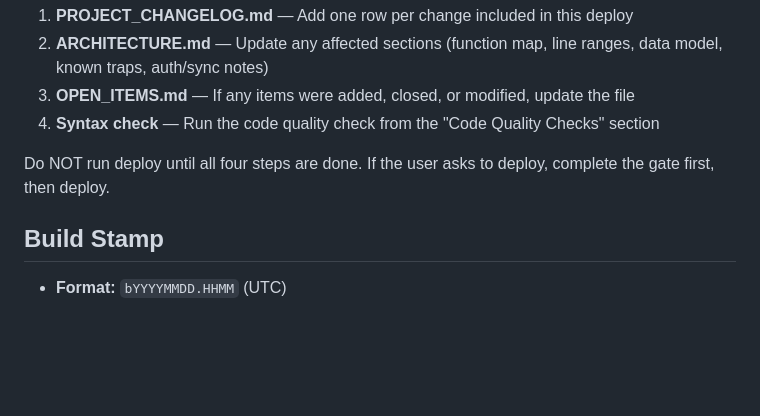
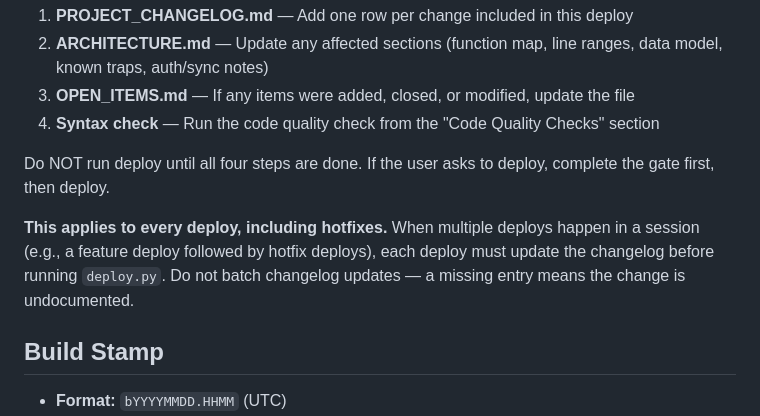
Before and after one commit to tim-getthehayout/get-the-hay-out, a Markdown page: CLAUDE.md, the part around the change. Rendered like a GitHub page; blank space fills up the shorter version.

Commit message:
Clarify deploy gate applies to every deploy including hotfixes
Co-Authored-By: Claude Opus 4.6 (1M context) <noreply@anthropic.com>

```diff
--- a/CLAUDE.md
+++ b/CLAUDE.md
@@ -148,6 +148,8 @@ Before running `deploy.py deploy` or `deploy.py release`, complete ALL of the fo
 
 Do NOT run deploy until all four steps are done. If the user asks to deploy, complete the gate first, then deploy.
 
+**This applies to every deploy, including hotfixes.** When multiple deploys happen in a session (e.g., a feature deploy followed by hotfix deploys), each deploy must update the changelog before running `deploy.py`. Do not batch changelog updates — a missing entry means the change is undocumented.
+
 ## Build Stamp
 
 - **Format:** `bYYYYMMDD.HHMM` (UTC)
```
